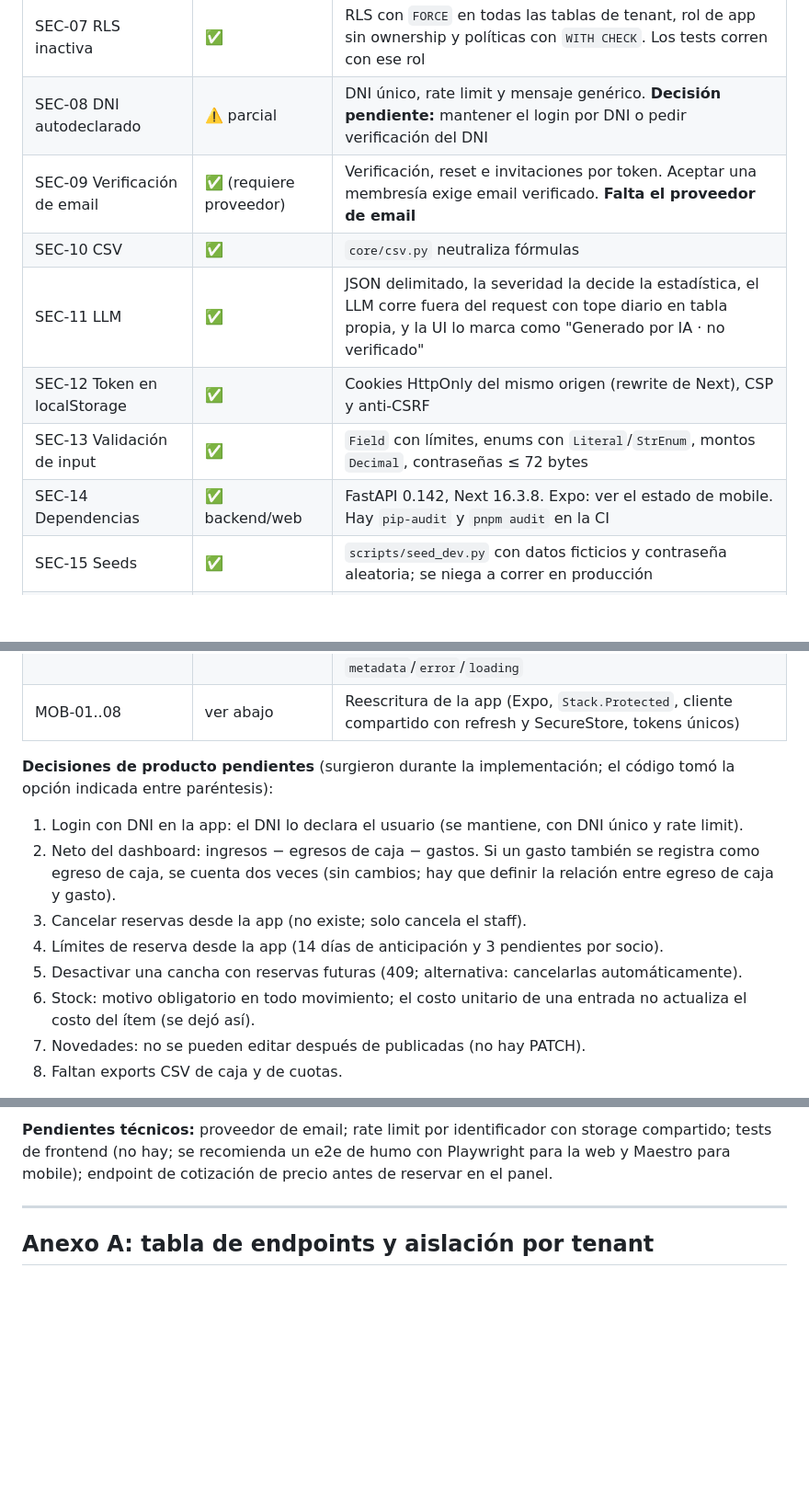
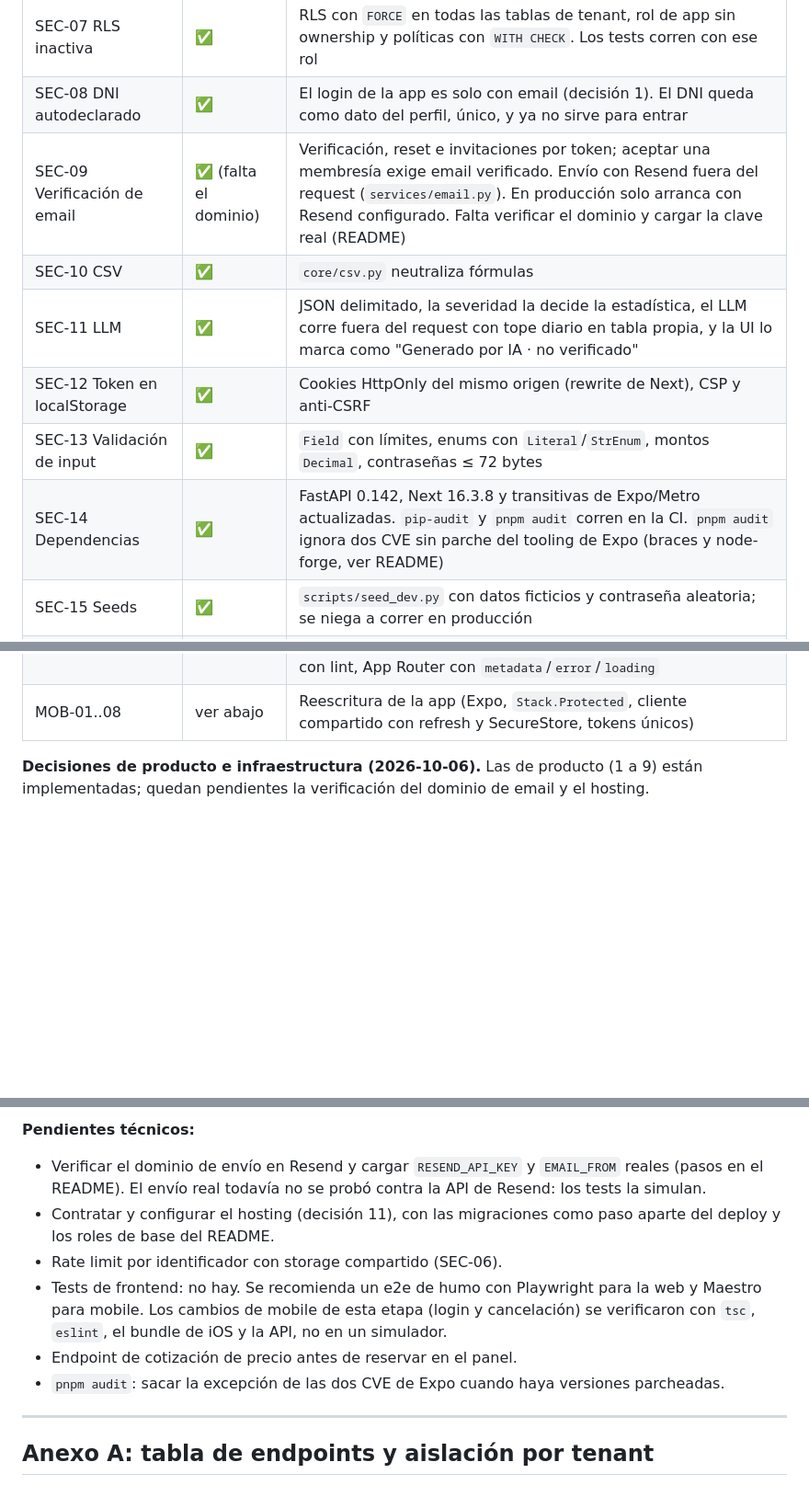
Before and after one commit to FerminLasarte/clubsystem, a Markdown page: docs/audit/AUDIT.md, 3 parts joined by grey strips. Shown at 92% size. GitHub-like rendering; blank space fills up the shorter version.

```diff
--- a/docs/audit/AUDIT.md
+++ b/docs/audit/AUDIT.md
@@ -1154,13 +1155,13 @@ El backend y la web se reescribieron sobre la arquitectura de §5. La app mobile
 | SEC-05 El club edita al `User` global | ✅ | La identidad la edita solo su dueño (`/me`). El alta de socios es una invitación que la persona acepta |
 | SEC-06 Rate limit / enumeración | ✅ parcial | Rate limit por IP en auth, `/me` e invitaciones; hash dummy; mensajes uniformes. Pendiente: límite por identificador y storage compartido (README) |
 | SEC-07 RLS inactiva | ✅ | RLS con `FORCE` en todas las tablas de tenant, rol de app sin ownership y políticas con `WITH CHECK`. Los tests corren con ese rol |
-| SEC-08 DNI autodeclarado | ⚠️ parcial | DNI único, rate limit y mensaje genérico. **Decisión pendiente:** mantener el login por DNI o pedir verificación del DNI |
-| SEC-09 Verificación de email | ✅ (requiere proveedor) | Verificación, reset e invitaciones por token. Aceptar una membresía exige email verificado. **Falta el proveedor de email** |
+| SEC-08 DNI autodeclarado | ✅ | El login de la app es solo con email (decisión 1). El DNI queda como dato del perfil, único, y ya no sirve para entrar |
+| SEC-09 Verificación de email | ✅ (falta el dominio) | Verificación, reset e invitaciones por token; aceptar una membresía exige email verificado. Envío con Resend fuera del request (`services/email.py`). En producción solo arranca con Resend configurado. Falta verificar el dominio y cargar la clave real (README) |
 | SEC-10 CSV | ✅ | `core/csv.py` neutraliza fórmulas |
 | SEC-11 LLM | ✅ | JSON delimitado, la severidad la decide la estadística, el LLM corre fuera del request con tope diario en tabla propia, y la UI lo marca como "Generado por IA · no verificado" |
 | SEC-12 Token en localStorage | ✅ | Cookies HttpOnly del mismo origen (rewrite de Next), CSP y anti-CSRF |
 | SEC-13 Validación de input | ✅ | `Field` con límites, enums con `Literal`/`StrEnum`, montos `Decimal`, contraseñas ≤ 72 bytes |
-| SEC-14 Dependencias | ✅ backend/web | FastAPI 0.142, Next 16.3.8. Expo: ver el estado de mobile. Hay `pip-audit` y `pnpm audit` en la CI |
+| SEC-14 Dependencias | ✅ | FastAPI 0.142, Next 16.3.8 y transitivas de Expo/Metro actualizadas. `pip-audit` y `pnpm audit` corren en la CI. `pnpm audit` ignora dos CVE sin parche del tooling de Expo (braces y node-forge, ver README) |
 | SEC-15 Seeds | ✅ | `scripts/seed_dev.py` con datos ficticios y contraseña aleatoria; se niega a correr en producción |
 | SEC-16 Detalles internos / config | ✅ | Errores uniformes con `request_id`, docs apagados en producción, ENV por defecto `production`, CORS sin `*` |
 | BE-01 Invitaciones rotas | ✅ | Reescritas con token por email y tests (incluye la toma de una cuenta sin verificar) |
@@ -1183,13 +1184,5 @@ El backend y la web se reescribieron sobre la arquitectura de §5. La app mobile
 | WEB-01..10 | ✅ | Panel reescrito por feature: TanStack Query, paginación en servidor, Dialog/ConfirmDialog accesibles, tokens semánticos con lint, App Router con `metadata`/`error`/`loading` |
 | MOB-01..08 | ver abajo | Reescritura de la app (Expo, `Stack.Protected`, cliente compartido con refresh y SecureStore, tokens únicos) |
 
-**Decisiones de producto pendientes** (surgieron durante la implementación; el código tomó la opción indicada entre paréntesis):
-1. Login con DNI en la app: el DNI lo declara el usuario (se mantiene, con DNI único y rate limit).
-2. Neto del dashboard: ingresos − egresos de caja − gastos. Si un gasto también se registra como egreso de caja, se cuenta dos veces (sin cambios; hay que definir la relación entre egreso de caja y gasto).
-3. Cancelar reservas desde la app (no existe; solo cancela el staff).
-4. Límites de reserva desde la app (14 días de anticipación y 3 pendientes por socio).
-5. Desactivar una cancha con reservas futuras (409; alternativa: cancelarlas automáticamente).
-6. Stock: motivo obligatorio en todo movimiento; el costo unitario de una entrada no actualiza el costo del ítem (se dejó así).
-7. Novedades: no se pueden editar después de publicadas (no hay PATCH).
-8. Faltan exports CSV de caja y de cuotas.
+**Decisiones de producto e infraestructura (2026-10-06).** Las de producto (1 a 9) están implementadas; quedan pendientes la verificación del dominio de email y el hosting.
 
@@ -1209,5 +1203,11 @@ El backend y la web se reescribieron sobre la arquitectura de §5. La app mobile
 
-**Pendientes técnicos:** proveedor de email; rate limit por identificador con storage compartido; tests de frontend (no hay; se recomienda un e2e de humo con Playwright para la web y Maestro para mobile); endpoint de cotización de precio antes de reservar en el panel.
+**Pendientes técnicos:**
+- Verificar el dominio de envío en Resend y cargar `RESEND_API_KEY` y `EMAIL_FROM` reales (pasos en el README). El envío real todavía no se probó contra la API de Resend: los tests la simulan.
+- Contratar y configurar el hosting (decisión 11), con las migraciones como paso aparte del deploy y los roles de base del README.
+- Rate limit por identificador con storage compartido (SEC-06).
+- Tests de frontend: no hay. Se recomienda un e2e de humo con Playwright para la web y Maestro para mobile. Los cambios de mobile de esta etapa (login y cancelación) se verificaron con `tsc`, `eslint`, el bundle de iOS y la API, no en un simulador.
+- Endpoint de cotización de precio antes de reservar en el panel.
+- `pnpm audit`: sacar la excepción de las dos CVE de Expo cuando haya versiones parcheadas.
 
 ---
 
```
Also changed, not shown: other parts of docs/audit/AUDIT.md (+16 -14 lines).
